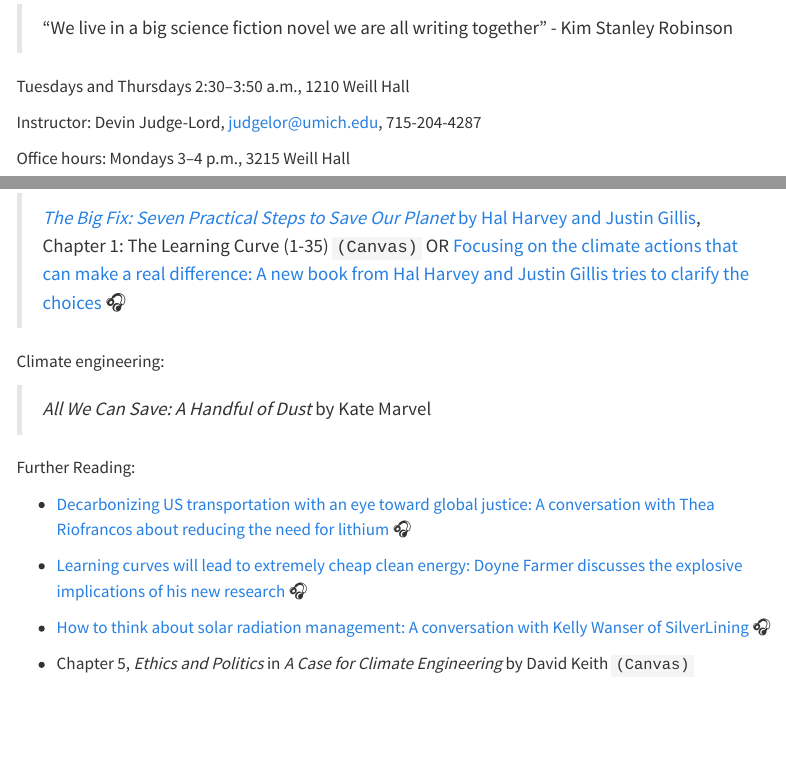
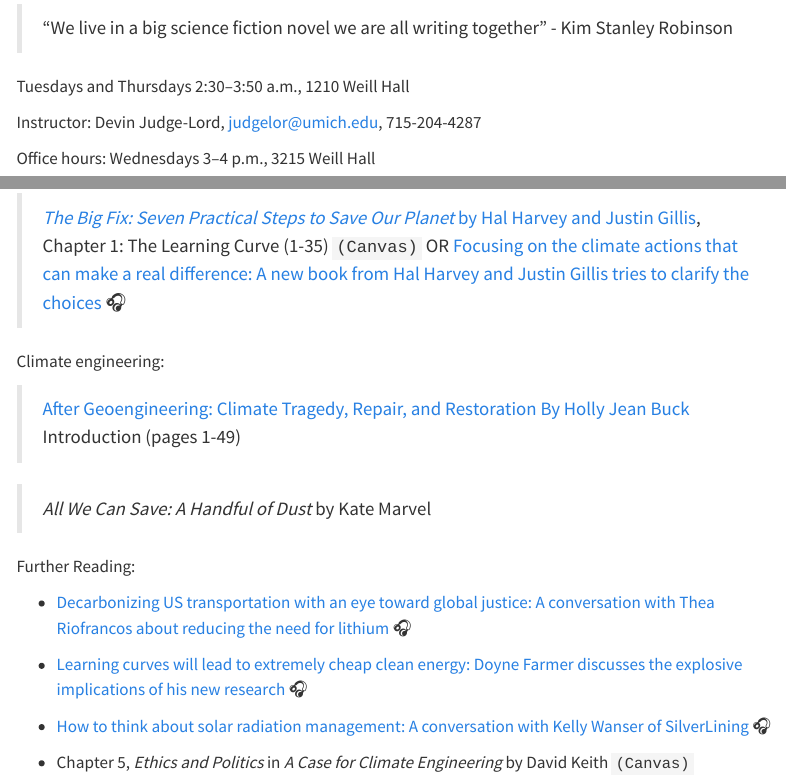
Before and after one commit to judgelord/PP475, a Quarto document (docs/syllabus-2024.qmd): the page in a window 1100 px wide, from 210 px down, and a second part further down, joined at a grey line. Rendered offline with R 4.5, knitr and Pandoc in place of Quarto, with nearby package versions; menus at the side of the page are left out.

Commit message:
update office hours and geoengineering reading

```diff
--- a/docs/syllabus-2024.qmd
+++ b/docs/syllabus-2024.qmd
@@ -29,7 +29,7 @@
 
 Instructor: Devin Judge-Lord, <judgelor@umich.edu>, 715-204-4287
 
-Office hours: Mondays 3–4 p.m., 3215 Weill Hall
+Office hours: Wednesdays 3–4 p.m., 3215 Weill Hall
 
 [Subscribe to the course calendar here   📅](https://calendar.google.com/calendar/u/0?cid=Y18wYTM2N2U5NDZkMzkyMTQxZjJhNDdmN2Y2MDhkNjBjN2E1N2I3ZTQ0ZTAzZjAyODk0NmM3YjU5ODBhOGY1MmE3QGdyb3VwLmNhbGVuZGFyLmdvb2dsZS5jb20)
 
@@ -521,6 +521,9 @@
 
 Climate engineering:
 
+> [After Geoengineering: Climate Tragedy, Repair, and Restoration
+By Holly Jean Buck](https://books.google.com/books?id=0TOGDwAAQBAJ&printsec=frontcover#v=onepage&q&f=false) Introduction (pages 1-49)
+
 > *All We Can Save: A Handful of Dust* by Kate Marvel
 
 Further Reading:
```
Also changed, not shown: docs/syllabus-2024.qmd (2 more changed lines), 1 other file.
